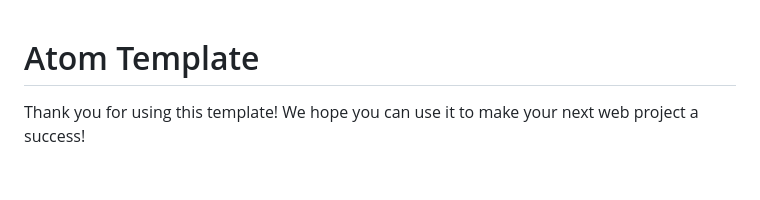
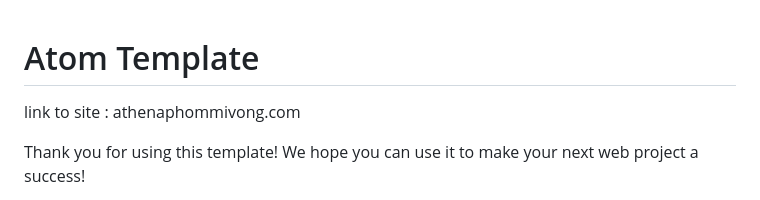
Before and after one commit to anguyen0102/Portfolio_Project, a Markdown page: README.md, the part around the change. GitHub-like rendering; blank space fills up the shorter version.

```diff
--- a/README.md
+++ b/README.md
@@ -1,4 +1,6 @@
 # Atom Template
+
+link to site : athenaphommivong.com
 
 Thank you for using this template! We hope you can use it to make your next web project a success!
 
```
